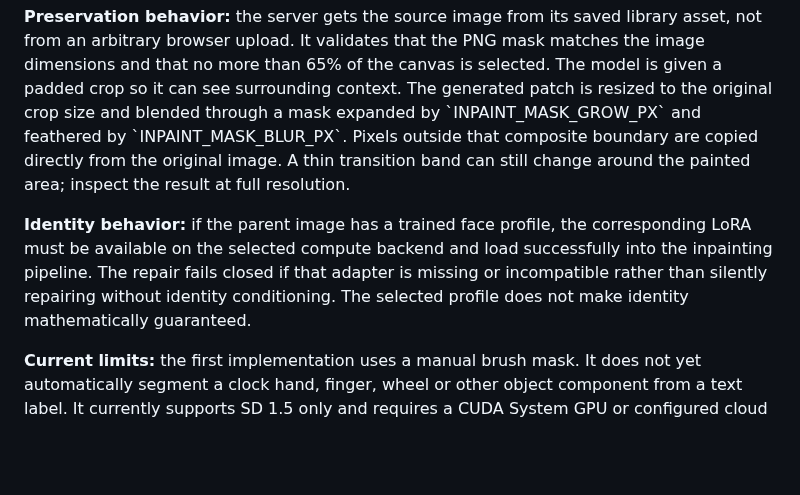
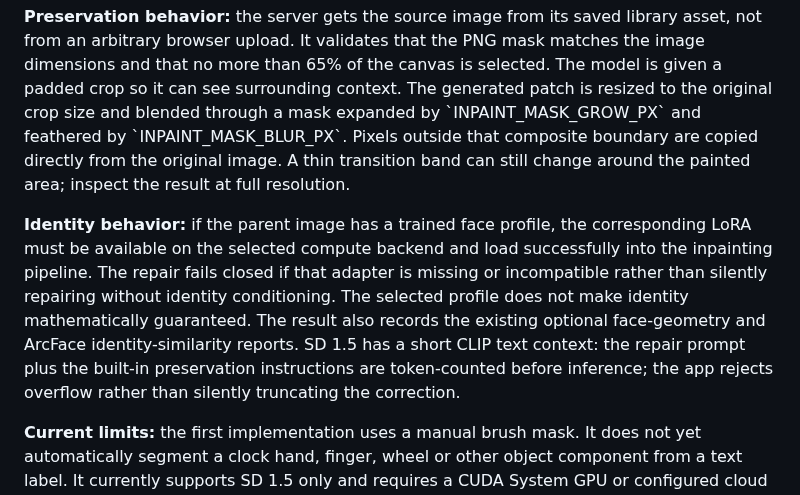
Before and after one commit to AbhishekSingh971/local_private_image_generation, a Markdown page: README.md, the part around the change. GitHub-like rendering; blank space fills up the shorter version.

Commit message:
Document inpainting identity assessment and prompt context limits

```diff
--- a/README.md
+++ b/README.md
@@ -237,7 +237,7 @@ Set the same model ID/path on the app and remote GPU worker. The first repair on
 
 **Preservation behavior:** the server gets the source image from its saved library asset, not from an arbitrary browser upload. It validates that the PNG mask matches the image dimensions and that no more than 65% of the canvas is selected. The model is given a padded crop so it can see surrounding context. The generated patch is resized to the original crop size and blended through a mask expanded by \`INPAINT_MASK_GROW_PX\` and feathered by \`INPAINT_MASK_BLUR_PX\`. Pixels outside that composite boundary are copied directly from the original image. A thin transition band can still change around the painted area; inspect the result at full resolution.
 
-**Identity behavior:** if the parent image has a trained face profile, the corresponding LoRA must be available on the selected compute backend and load successfully into the inpainting pipeline. The repair fails closed if that adapter is missing or incompatible rather than silently repairing without identity conditioning. The selected profile does not make identity mathematically guaranteed.
+**Identity behavior:** if the parent image has a trained face profile, the corresponding LoRA must be available on the selected compute backend and load successfully into the inpainting pipeline. The repair fails closed if that adapter is missing or incompatible rather than silently repairing without identity conditioning. The selected profile does not make identity mathematically guaranteed. The result also records the existing optional face-geometry and ArcFace identity-similarity reports. SD 1.5 has a short CLIP text context: the repair prompt plus the built-in preservation instructions are token-counted before inference; the app rejects overflow rather than silently truncating the correction.
 
 **Current limits:** the first implementation uses a manual brush mask. It does not yet automatically segment a clock hand, finger, wheel or other object component from a text label. It currently supports SD 1.5 only and requires a CUDA System GPU or configured cloud GPU; CPU repair is disabled. The parent image is never overwritten: every successful repair is saved as a new asset, so you can compare versions or return to the previous one.
 
```
